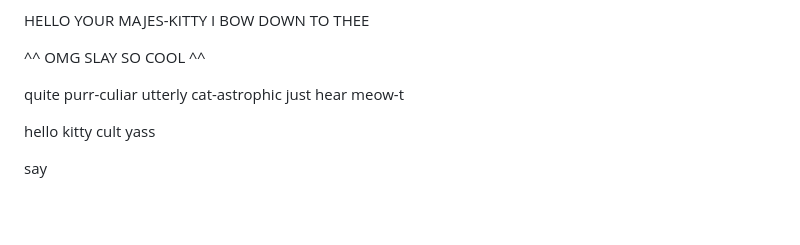
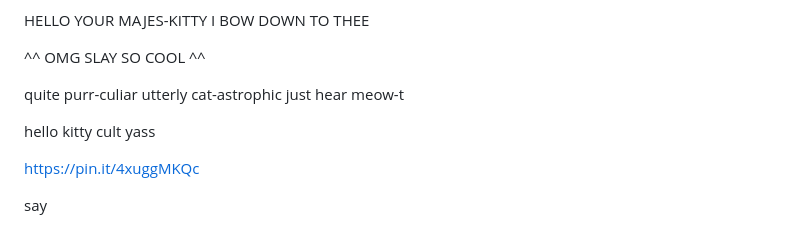
Before and after one commit to 12oman/cf-24, a Markdown page: README.md, the part around the change. Rendered like a GitHub page; blank space fills up the shorter version.

```diff
--- a/README.md
+++ b/README.md
@@ -51,4 +51,6 @@ just hear meow-t
 
 hello kitty cult yass
 
+https://pin.it/4xuggMKQc
+
 say
```
